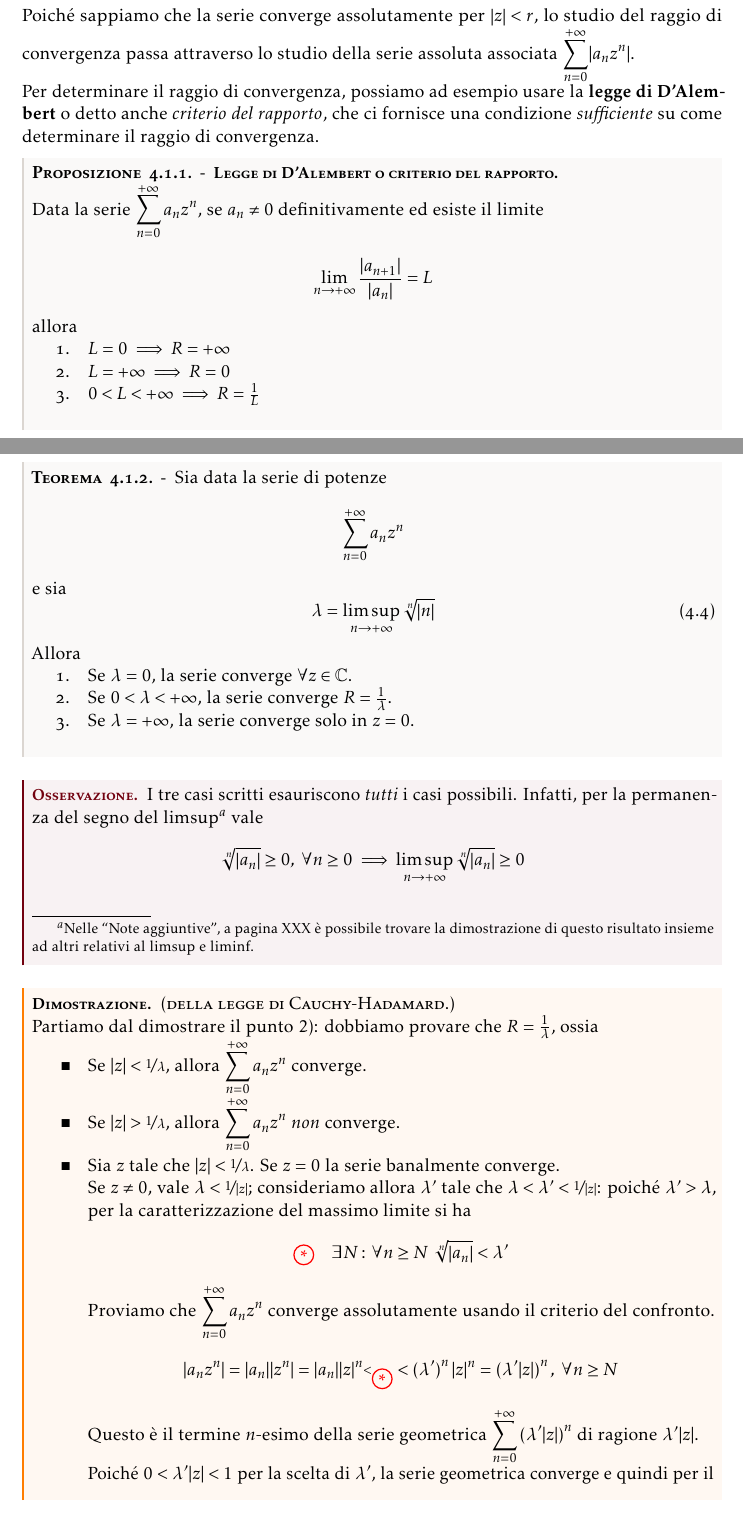
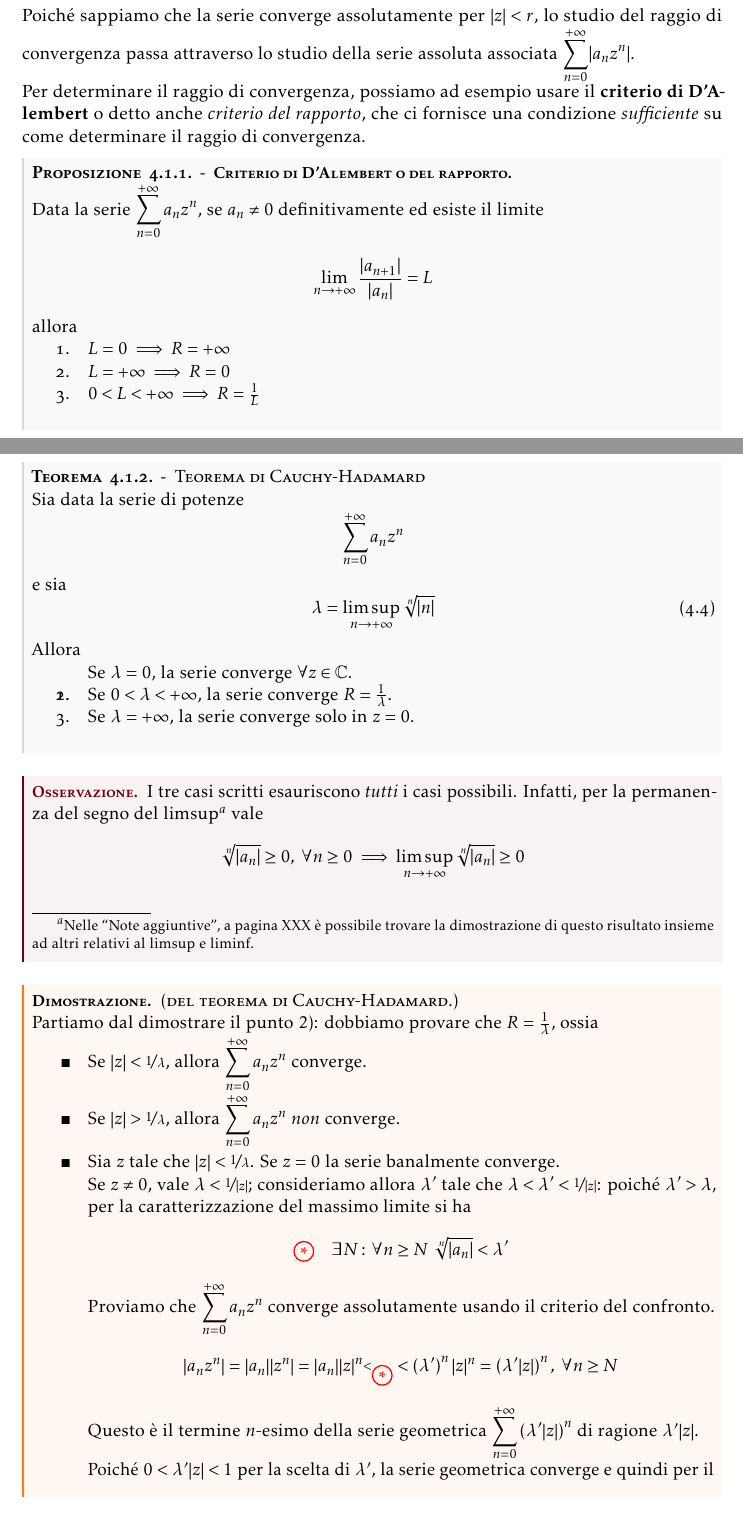
Before and after one commit to maxmaci/manualozzo-an3, a LaTeX book (report.tex, which reads chapters/chap4.tex): two parts of pages 49 and 50 of 102, joined at a grey line, cut so that both start at the same text. Compiled offline with pdfLaTeX.

Commit message:
mid-commit %problema

```diff
--- a/chapters/chap4.tex
+++ b/chapters/chap4.tex
@@ -69,8 +71,8 @@ Per queste osservazioni l'insieme di convergenza della serie è un \textit{cerch
 	\end{center}
 \end{define}
 Poiché sappiamo che la serie converge assolutamente per $\abs{z}<r$, lo studio del raggio di convergenza passa attraverso lo studio della serie assoluta associata $\displaystyle\sum_{n=0}^{+\infty}\abs{a_nz^n}$.\\
-Per determinare il raggio di convergenza, possiamo ad esempio usare la \textbf{legge di D’Alembert}\seeonlyindex{criterio!del rapporto}{legge!di D’Alembert} o detto anche \textit{criterio del rapporto}\index{criterio!del rapporto}, che ci fornisce una condizione \textit{sufficiente} su come determinare il raggio di convergenza.
-\begin{proposition}[Legge di D’Alembert o criterio del rapporto.]~{}\\
+Per determinare il raggio di convergenza, possiamo ad esempio usare il \textbf{criterio di D’Alembert}\seeonlyindex{criterio!del rapporto}{criterio!di D’Alembert} o detto anche \textit{criterio del rapporto}\index{criterio!del rapporto}, che ci fornisce una condizione \textit{sufficiente} su come determinare il raggio di convergenza.
+\begin{proposition}[Criterio di D’Alembert o del rapporto.]~{}\\
 	Data la serie $\displaystyle\sum_{n=0}^{+\infty}a_nz^n$, se $a_n\neq 0$ definitivamente ed esiste il limite
 	\begin{equation*}
 		\lim_{n\to+\infty}\frac{\abs{a_{n+1}}}{\abs{a_{n}}}=L
@@ -88,3 +89,4 @@ Un teorema più generale che vale \textit{per ogni serie} è il \textit{criterio
+\begin{theorema}{\textsc{Teorema di Cauchy-Hadamard}}~{}\\
 	Sia data la serie di potenze
 	\begin{equation*}
 		\sum_{n=0}^{+\infty}a_nz^n
@@ -106,7 +109,7 @@ Un teorema più generale che vale \textit{per ogni serie} è il \textit{criterio
 		\sqrt[n]{\abs{a_n}}\geq 0,\ \forall n\geq 0\implies\limsup_{n\to+\infty}\sqrt[n]{\abs{a_n}}\geq 0
 	\end{equation*}
 \end{observe}
-\begin{demonstration}\textsc{(della legge di Cauchy-Hadamard.)}~{}\\
+\begin{demonstration}\textsc{(del teorema di Cauchy-Hadamard.)}~{}\\
 	Partiamo dal dimostrare il punto $2)$: dobbiamo provare che $R=\frac{1}{\lambda}$, ossia
 	\begin{itemize}
 		\item Se $\abs{z}<\nicefrac{1}{\lambda}$, allora $\displaystyle\sum_{n=0}^{+\infty}a_nz^n$ converge.
```
Also changed, not shown: report.pdf, chapters/chap4.tex (14 more changed lines).
